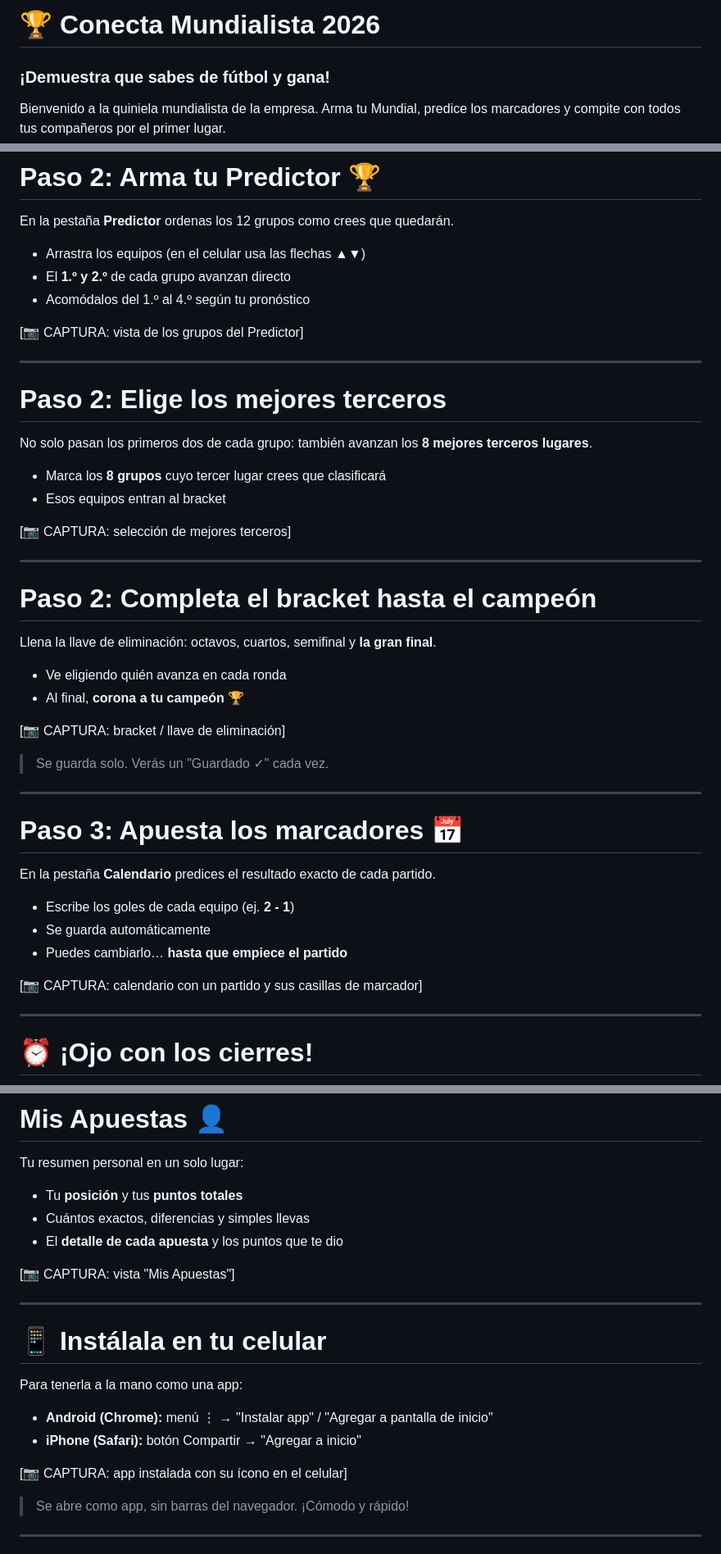
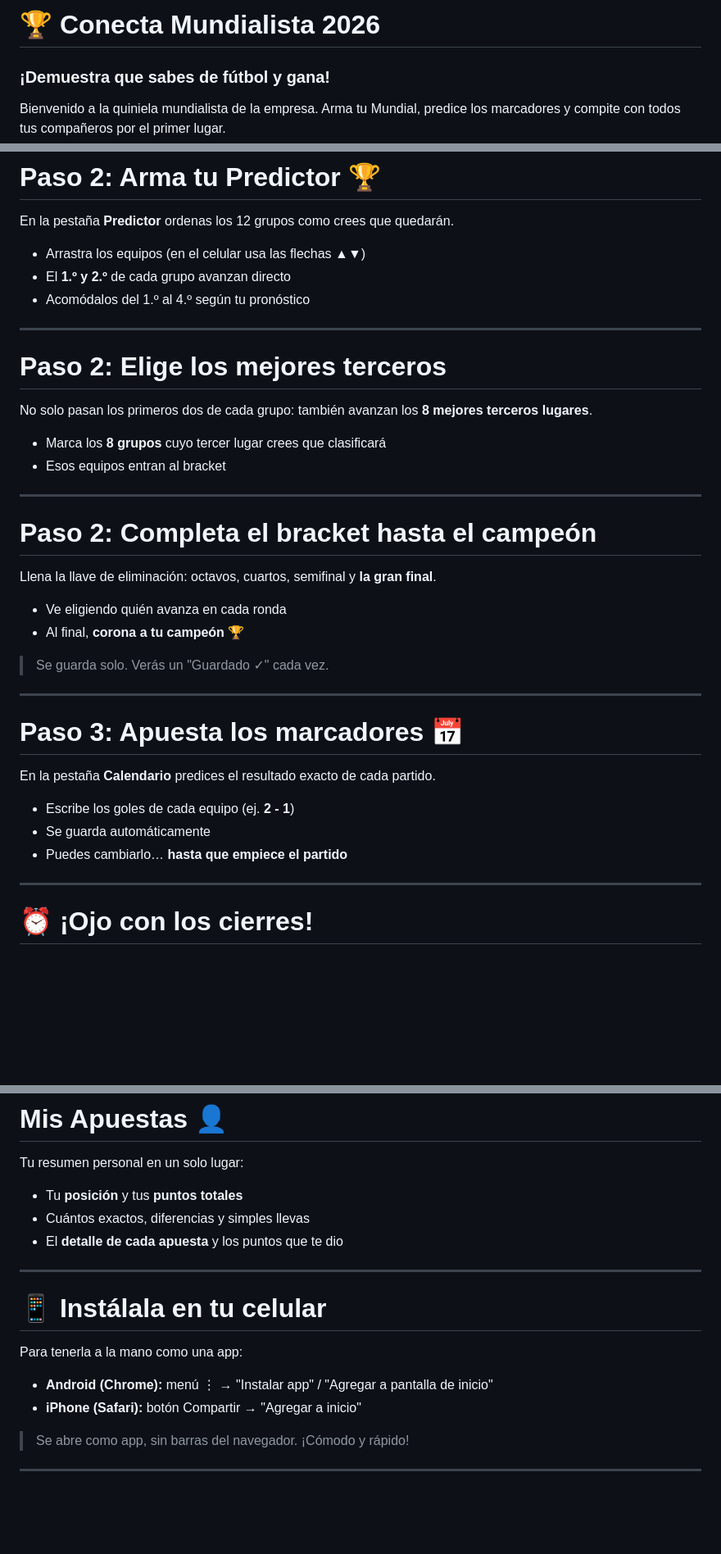
Before and after one commit to AngheloJM/conecta-world-cup-predictor, a Markdown page: docs/PRESENTACION.md, 3 parts joined by grey strips. Shown at 82% size. Rendered like a GitHub page; blank space fills up the shorter version.

Commit message:
Guia: dejar solo la captura de login; quitar los demas placeholders de captura

```diff
--- a/docs/PRESENTACION.md
+++ b/docs/PRESENTACION.md
@@ -2,7 +2,7 @@
   GUÍA DEL USUARIO — CONTENIDO PARA GAMMA AI
   Cómo usarlo: gamma.app → Create new → "Paste in text" → pega TODO este contenido.
   Cada bloque separado por "---" es una diapositiva.
-  Donde dice [📷 CAPTURA: ...] inserta una captura de pantalla real de la app.
+  Incluye una captura (login). Al pegar en Gamma, súbela manualmente en ese slide.
   Tono: amigable, motivador, para colaboradores (no técnico).
   Colores de marca: naranja #FF6B00 sobre azul noche #0E1E47. Estilo deportivo y festivo. ⚽
 -->
@@ -63,7 +63,6 @@ En la pestaña **Predictor** ordenas los 12 grupos como crees que quedarán.
 - El **1.º y 2.º** de cada grupo avanzan directo
 - Acomódalos del 1.º al 4.º según tu pronóstico
 
-[📷 CAPTURA: vista de los grupos del Predictor]
 
 ---
 
@@ -75,7 +74,6 @@ terceros lugares**.
 - Marca los **8 grupos** cuyo tercer lugar crees que clasificará
 - Esos equipos entran al bracket
 
-[📷 CAPTURA: selección de mejores terceros]
 
 ---
 
@@ -86,7 +84,6 @@ Llena la llave de eliminación: octavos, cuartos, semifinal y **la gran final**.
 - Ve eligiendo quién avanza en cada ronda
 - Al final, **corona a tu campeón** 🏆
 
-[📷 CAPTURA: bracket / llave de eliminación]
 
 > Se guarda solo. Verás un "Guardado ✓" cada vez.
 
@@ -100,7 +97,6 @@ En la pestaña **Calendario** predices el resultado exacto de cada partido.
 - Se guarda automáticamente
 - Puedes cambiarlo… **hasta que empiece el partido**
 
-[📷 CAPTURA: calendario con un partido y sus casillas de marcador]
 
 ---
 
@@ -189,7 +184,6 @@ Tu resumen personal en un solo lugar:
 - Cuántos exactos, diferencias y simples llevas
 - El **detalle de cada apuesta** y los puntos que te dio
 
-[📷 CAPTURA: vista "Mis Apuestas"]
 
 ---
 
@@ -200,7 +194,6 @@ Para tenerla a la mano como una app:
 - **Android (Chrome):** menú ⋮ → "Instalar app" / "Agregar a pantalla de inicio"
 - **iPhone (Safari):** botón Compartir → "Agregar a inicio"
 
-[📷 CAPTURA: app instalada con su ícono en el celular]
 
 > Se abre como app, sin barras del navegador. ¡Cómodo y rápido!
 
```
Also changed, not shown: other parts of docs/PRESENTACION.md (+0 -1 lines).
